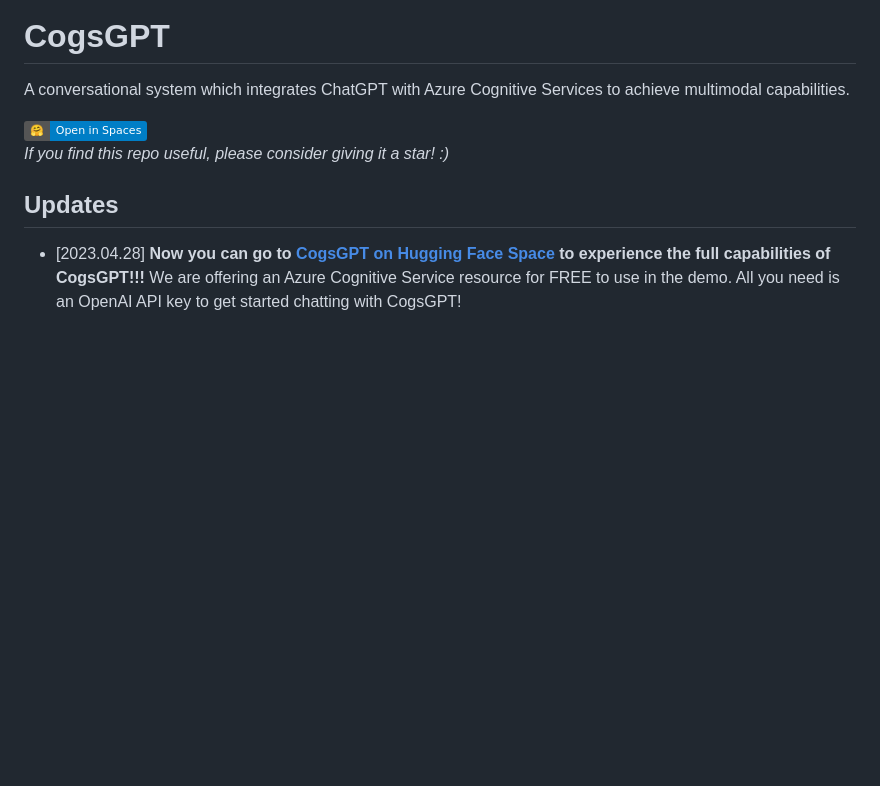
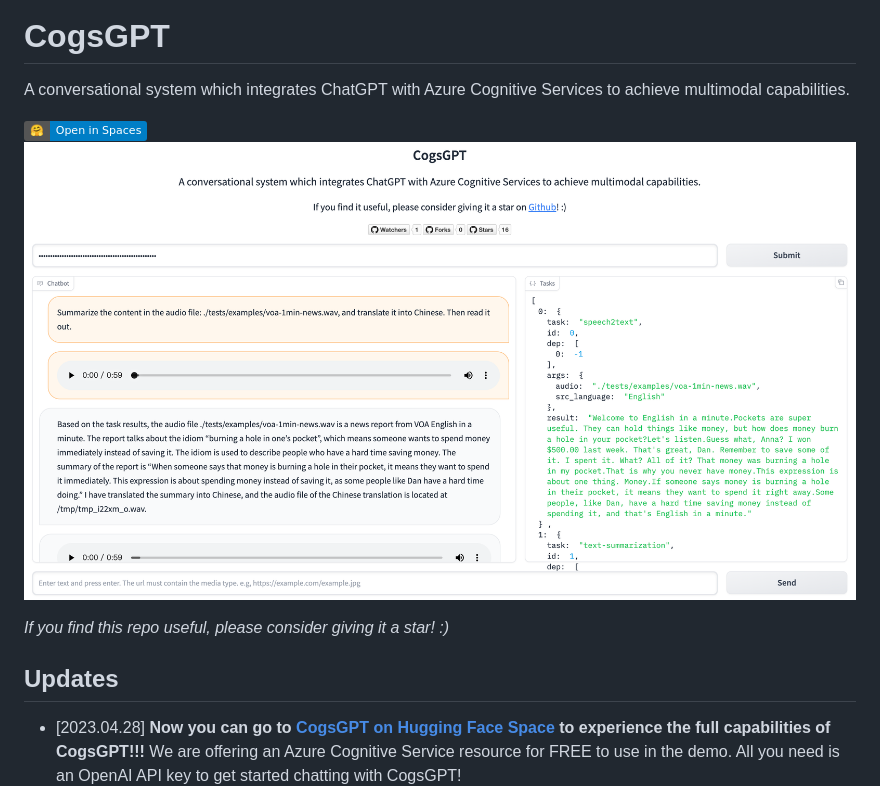
Before and after one commit to whiskyboy/cogsgpt, a Markdown page: README.md, the part around the change. Rendered like a GitHub page; pictures changed too: docs/imgs/cogsgpt-demo.png (added); badges without logos; blank space fills up the shorter version.

```diff
--- a/README.md
+++ b/README.md
@@ -4,6 +4,8 @@ A conversational system which integrates ChatGPT with Azure Cognitive Services t
 <a src="https://img.shields.io/badge/%F0%9F%A4%97-Open%20in%20Spaces-blue" href="https://huggingface.co/spaces/whiskyboy/CogsGPT">
     <img src="https://img.shields.io/badge/%F0%9F%A4%97-Open%20in%20Spaces-blue" alt="Open in Spaces">
 </a>
+
+![cogsgpt-demo](./docs/imgs/cogsgpt-demo.png)
 
 *If you find this repo useful, please consider giving it a star! :)*
 
```
